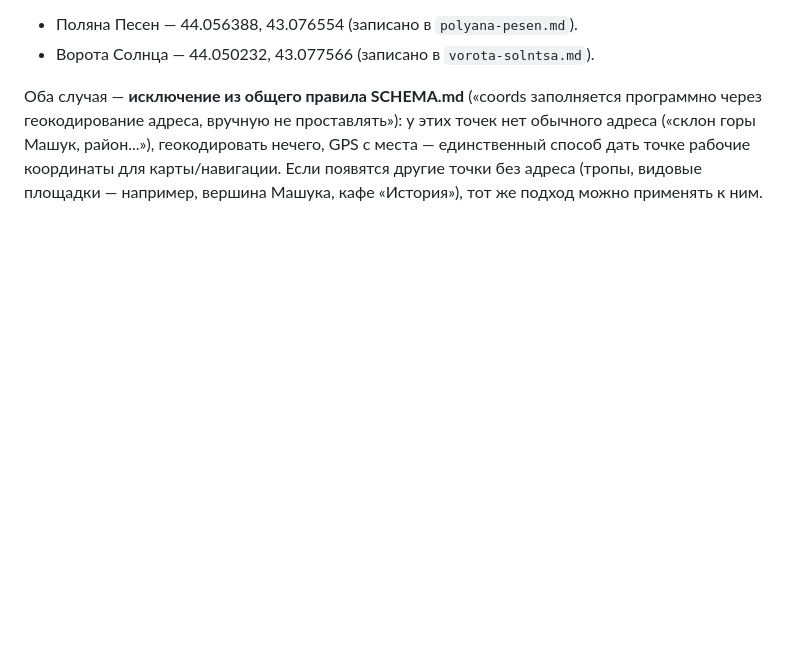
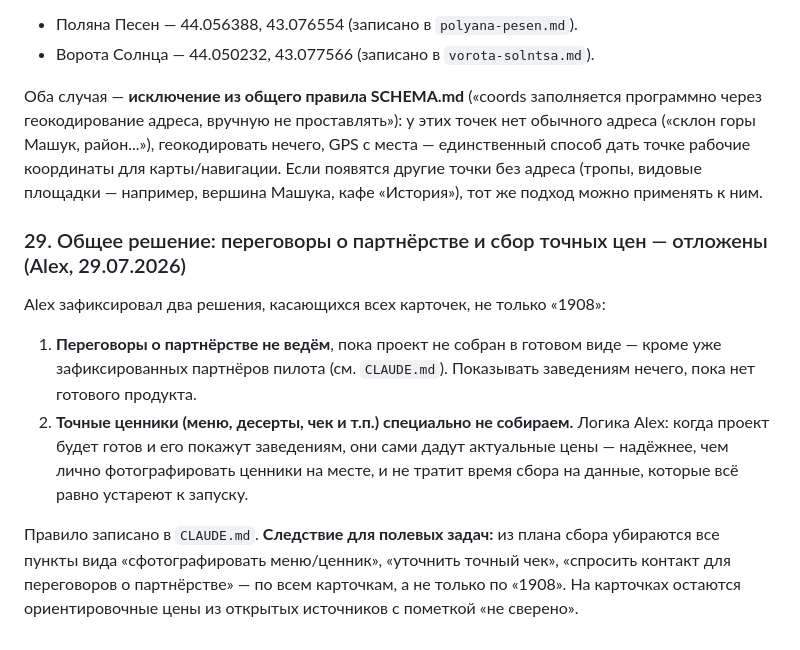
Before and after one commit to alexthebeijinger-cmd/kmv_guide, a Markdown page: knowledge/OPEN-QUESTIONS.md, the part around the change. Drawn GitHub-style; blank space fills up the shorter version.

Commit message:
Решение Alex: не вести переговоры о партнёрстве и не собирать точные цены до готового проекта — правило в CLAUDE.md, закрыты соответствующие пункты в 1908.md

```diff
--- a/knowledge/OPEN-QUESTIONS.md
+++ b/knowledge/OPEN-QUESTIONS.md
@@ -452,3 +452,12 @@ Alex прислал координаты с места для двух объе
 - Ворота Солнца — 44.050232, 43.077566 (записано в `vorota-solntsa.md`).
 
 Оба случая — **исключение из общего правила SCHEMA.md** («coords заполняется программно через геокодирование адреса, вручную не проставлять»): у этих точек нет обычного адреса («склон горы Машук, район...»), геокодировать нечего, GPS с места — единственный способ дать точке рабочие координаты для карты/навигации. Если появятся другие точки без адреса (тропы, видовые площадки — например, вершина Машука, кафе «История»), тот же подход можно применять к ним.
+
+### 29. Общее решение: переговоры о партнёрстве и сбор точных цен — отложены (Alex, 29.07.2026)
+
+Alex зафиксировал два решения, касающихся всех карточек, не только «1908»:
+
+1. **Переговоры о партнёрстве не ведём**, пока проект не собран в готовом виде — кроме уже зафиксированных партнёров пилота (см. `CLAUDE.md`). Показывать заведениям нечего, пока нет готового продукта.
+2. **Точные ценники (меню, десерты, чек и т.п.) специально не собираем.** Логика Alex: когда проект будет готов и его покажут заведениям, они сами дадут актуальные цены — надёжнее, чем лично фотографировать ценники на месте, и не тратит время сбора на данные, которые всё равно устареют к запуску.
+
+Правило записано в `CLAUDE.md`. **Следствие для полевых задач:** из плана сбора убираются все пункты вида «сфотографировать меню/ценник», «уточнить точный чек», «спросить контакт для переговоров о партнёрстве» — по всем карточкам, а не только по «1908». На карточках остаются ориентировочные цены из открытых источников с пометкой «не сверено».
```
Also changed, not shown: CLAUDE.md (+2 -0 lines), knowledge/restaurants/1908.md (+3 -3 lines).
